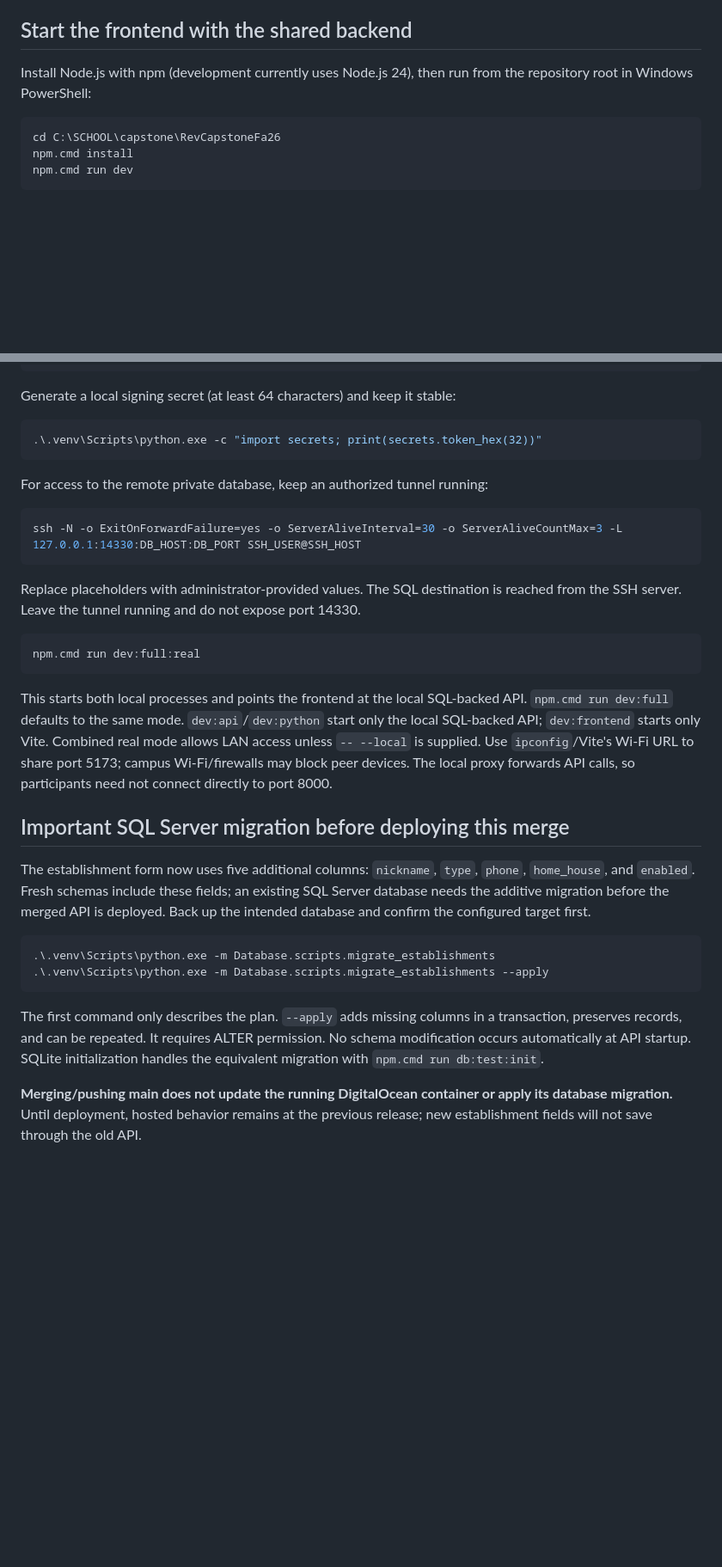
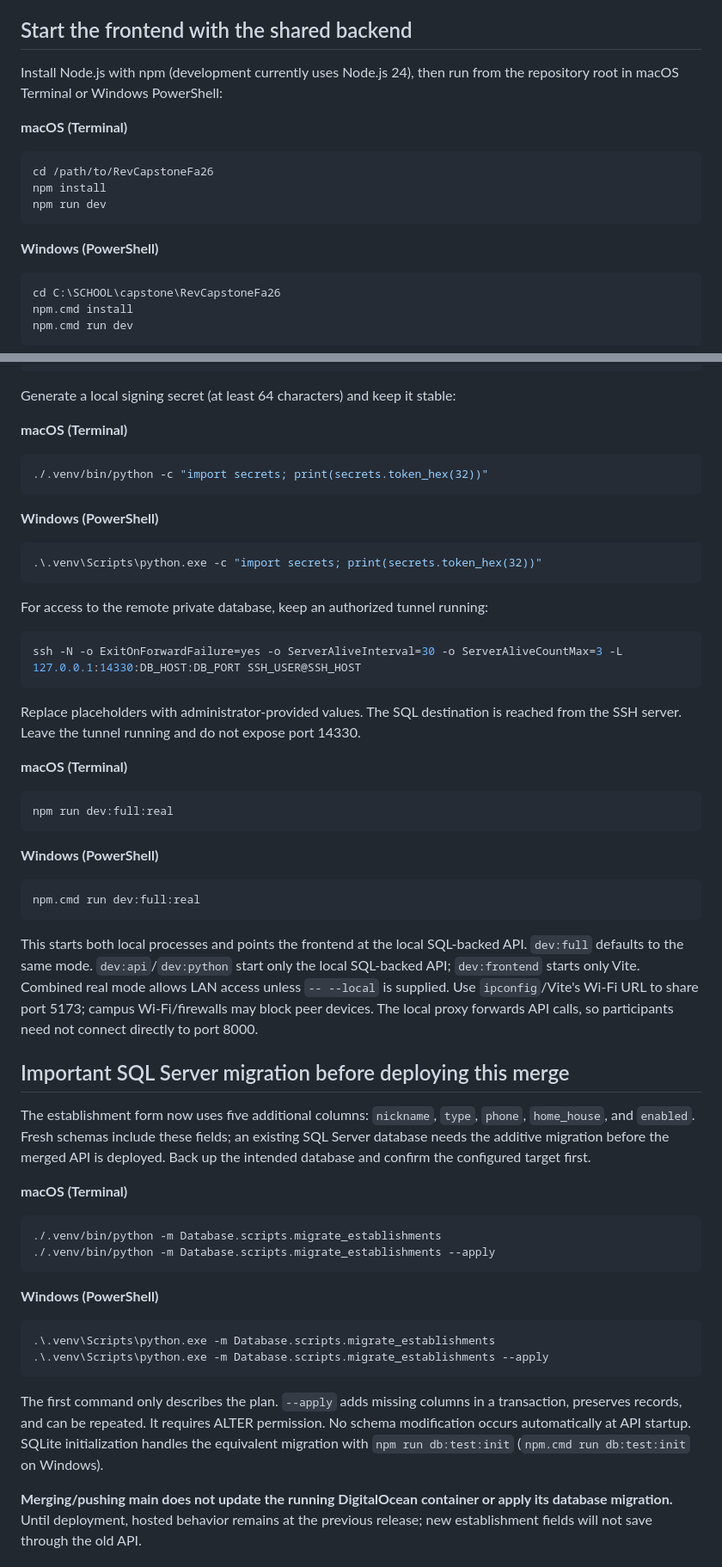
Before and after one commit to ahellmann201/RevCapstoneFa26, a Markdown page: README.md, 2 parts joined by grey strips. Shown at 86% size. GitHub-like rendering; blank space fills up the shorter version.

Commit message:
Document macOS and Windows setup commands

````diff
--- a/README.md
+++ b/README.md
@@ -8,7 +8,17 @@ local development and integration tests.
 ## Start the frontend with the shared backend
 
 Install Node.js with npm (development currently uses Node.js 24), then run from
-the repository root in Windows PowerShell:
+the repository root in macOS Terminal or Windows PowerShell:
+
+**macOS (Terminal)**
+
+```bash
+cd /path/to/RevCapstoneFa26
+npm install
+npm run dev
+```
+
+**Windows (PowerShell)**
 
 ```powershell
 cd C:\SCHOOL\capstone\RevCapstoneFa26
@@ -217,25 +281,41 @@ API_ENABLE_DB_HEALTH=true
 
 Generate a local signing secret (at least 64 characters) and keep it stable:
 
+**macOS (Terminal)**
+
+```bash
+./.venv/bin/python -c "import secrets; print(secrets.token_hex(32))"
+```
+
+**Windows (PowerShell)**
+
 ```powershell
 .\.venv\Scripts\python.exe -c "import secrets; print(secrets.token_hex(32))"
 ```
 
 For access to the remote private database, keep an authorized tunnel running:
 
-```powershell
+```bash
 ssh -N -o ExitOnForwardFailure=yes -o ServerAliveInterval=30 -o ServerAliveCountMax=3 -L 127.0.0.1:14330:DB_HOST:DB_PORT SSH_USER@SSH_HOST
 ```
 
 Replace placeholders with administrator-provided values. The SQL destination is
 reached from the SSH server. Leave the tunnel running and do not expose port 14330.
 
+**macOS (Terminal)**
+
+```bash
+npm run dev:full:real
+```
+
+**Windows (PowerShell)**
+
 ```powershell
 npm.cmd run dev:full:real
 ```
 
 This starts both local processes and points the frontend at the local SQL-backed API.
-`npm.cmd run dev:full` defaults to the same mode. `dev:api`/`dev:python` start only
+`dev:full` defaults to the same mode. `dev:api`/`dev:python` start only
 the local SQL-backed API; `dev:frontend` starts only Vite. Combined real mode allows
 LAN access unless `-- --local` is supplied. Use `ipconfig`/Vite's Wi-Fi URL to share
 port 5173; campus Wi-Fi/firewalls may block peer devices. The local proxy forwards
@@ -248,6 +328,15 @@ The establishment form now uses five additional columns: `nickname`, `type`,
 existing SQL Server database needs the additive migration before the merged API
 is deployed. Back up the intended database and confirm the configured target first.
 
+**macOS (Terminal)**
+
+```bash
+./.venv/bin/python -m Database.scripts.migrate_establishments
+./.venv/bin/python -m Database.scripts.migrate_establishments --apply
+```
+
+**Windows (PowerShell)**
+
 ```powershell
 .\.venv\Scripts\python.exe -m Database.scripts.migrate_establishments
 .\.venv\Scripts\python.exe -m Database.scripts.migrate_establishments --apply
@@ -256,7 +345,7 @@ is deployed. Back up the intended database and confirm the configured target fir
 The first command only describes the plan. `--apply` adds missing columns in a
 transaction, preserves records, and can be repeated. It requires ALTER permission.
 No schema modification occurs automatically at API startup. SQLite initialization
-handles the equivalent migration with `npm.cmd run db:test:init`.
+handles the equivalent migration with `npm run db:test:init` (`npm.cmd run db:test:init` on Windows).
 
 **Merging/pushing main does not update the running DigitalOcean container or
 apply its database migration.** Until deployment, hosted behavior remains at the
````
Also changed, not shown: other parts of README.md (+55 -1 lines).
